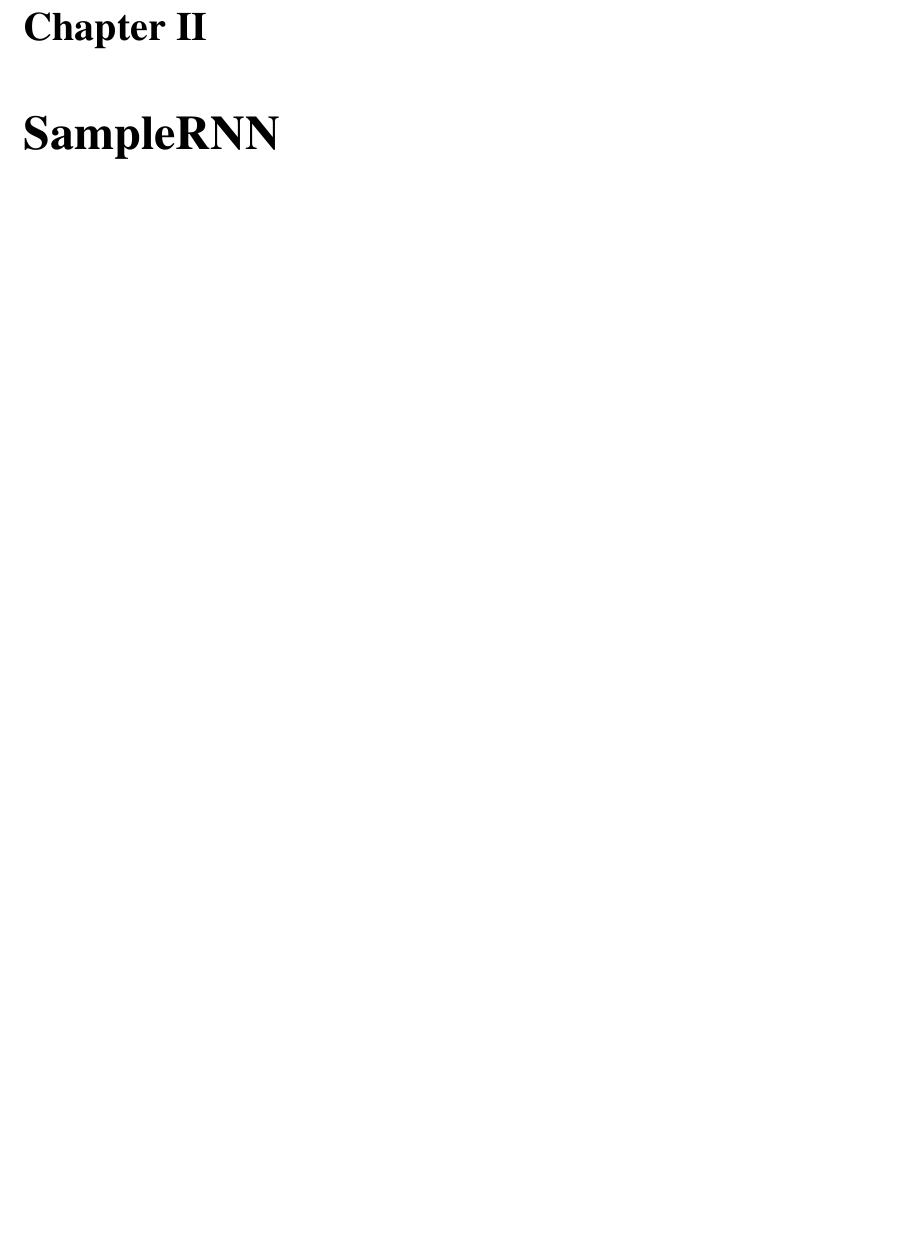
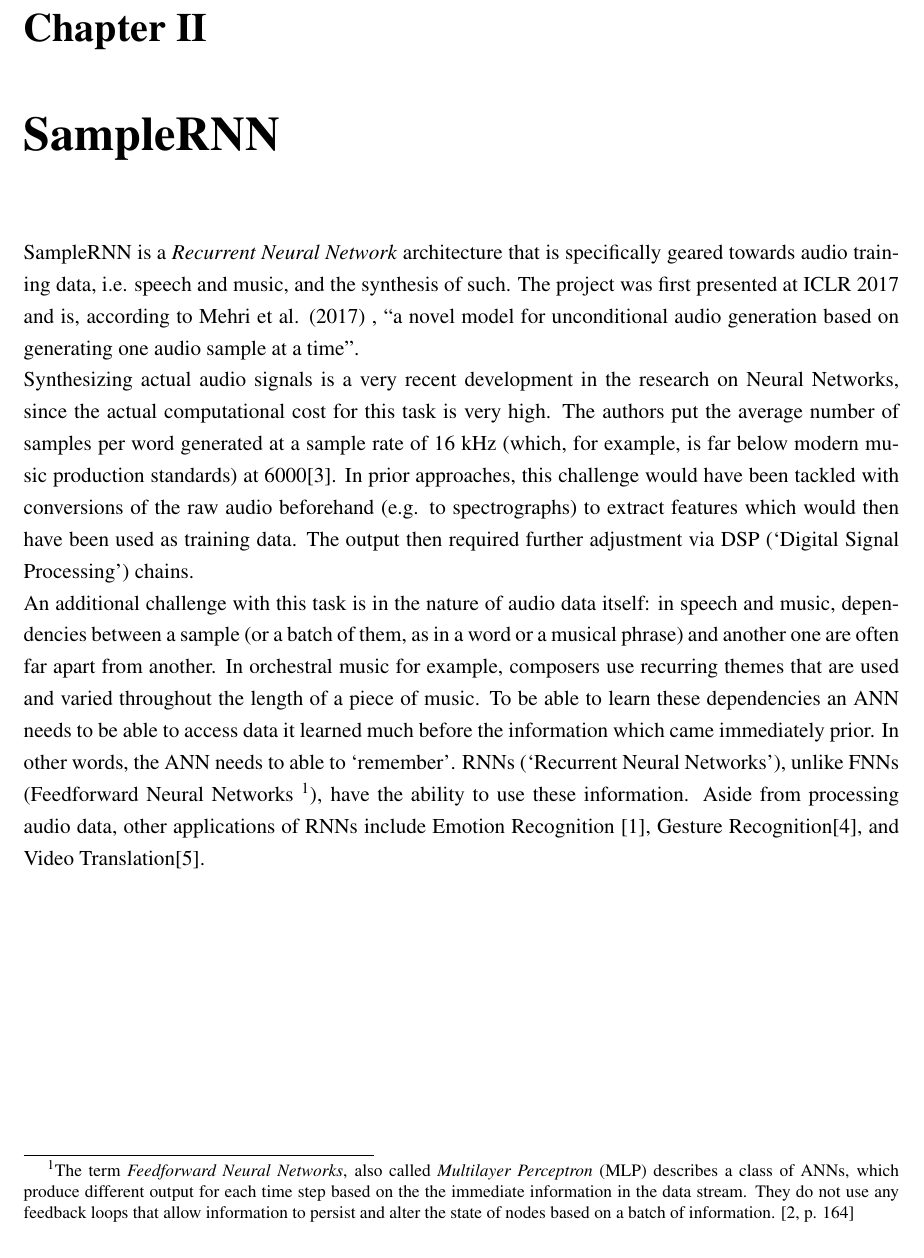
Before and after one commit to softbobo/uni, a LaTeX thesis (19-proseminar/thesis.tex): part of page 5 of 8, cut so that both start at the same text, the shorter picture padded with empty space. Compiled offline with pdfLaTeX.

Commit message:
added intro to chapter 2 including formatting, footnotes, citations

```diff
--- a/19-proseminar/thesis.tex
+++ b/19-proseminar/thesis.tex
@@ -98,6 +97,42 @@ stream and were first presented on the International Conference on Learning
 Representations (ICLR) in 2017.
 
 \chapter{SampleRNN}
+SampleRNN is a \textit{Recurrent Neural Network} architecture that is specifically
+geared towards audio training data, i.e. speech and music, and the synthesis
+of such. The project was first presented at ICLR 2017 and is, according to
+Mehri et al. (2017) %revisit this citation -> apalike?
+, “a novel model for unconditional audio generation
+based on generating one audio sample at a time”. \\
+Synthesizing actual audio signals is a very recent development in the
+research on Neural Networks, since the actual computational cost for this
+task is very high. The authors put the average number of samples per word
+generated at a sample rate of 16 kHz (which, for example, is far below
+modern music production standards) at 6000\cite{mehri2016samplernn}.
+In prior approaches, this
+challenge would have been tackled with conversions of the raw audio
+beforehand (e.g. to spectrographs) to extract features which would then
+have been used as training data. The output then required further
+adjustment via DSP (‘Digital Signal Processing’) chains. \\
+An additional challenge with this task is in the nature of audio data itself:
+in speech and music, dependencies between a sample (or a batch of them, as in
+a word or a musical phrase) and another one are often far apart from another.
+In orchestral music for example, composers use recurring themes that are
+used and varied throughout the length of a piece of music. To be able to learn
+these dependencies an ANN needs to be able to access data it learned much before
+the information which came immediately prior. In other words, the ANN needs to
+able to ‘remember’. RNNs (‘Recurrent Neural Networks’), unlike FNNs
+(Feedforward Neural Networks
+\footnote{The term \textit{Feedforward Neural Networks},
+also called \textit{Multilayer Perceptron} (MLP) describes a class of ANNs,
+which produce different output for each time step based on the the immediate
+information in the data stream. They do not use any feedback loops that allow
+information to persist and alter the state of nodes based on a batch of information.
+\cite[p. 164]{goodfellow2016deep}}),
+have the ability to use these information. Aside
+from processing audio data, other applications of RNNs include Emotion Recognition
+\cite{ebrahimi2015recurrent},
+Gesture Recognition\cite[]{murakami1991gesture}, and Video Translation\cite{venugopalan2014translating}.  \\
+
 
 \chapter{The Results of Dadabots}
 
```
Also changed, not shown: 19-proseminar/thesis.tex (7 more changed lines).
